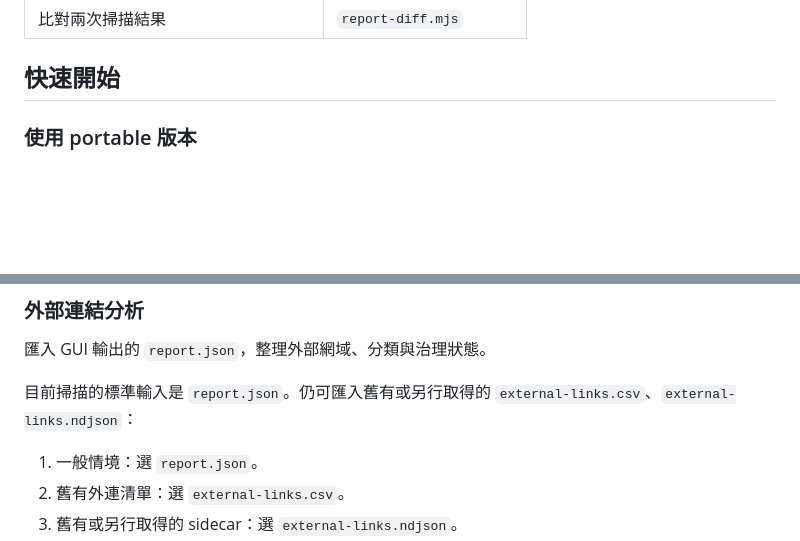
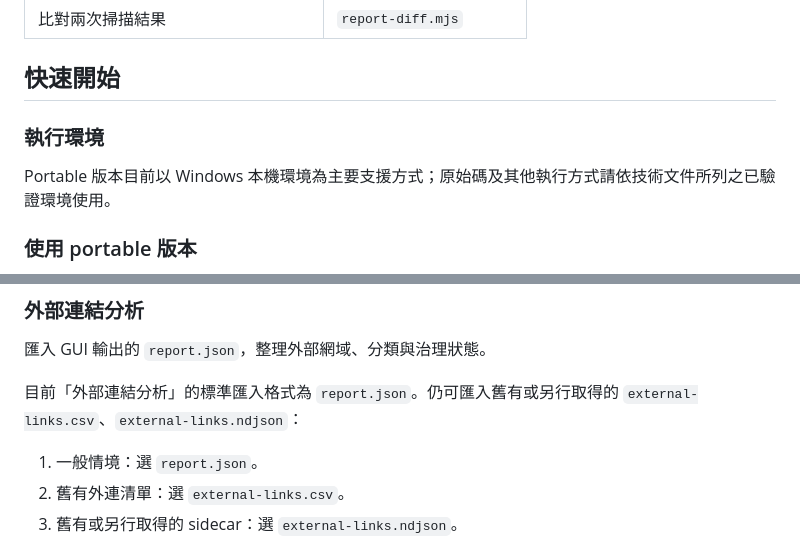
Before and after one commit to kevinkan75/link_checker, a Markdown page: README.md, 2 parts joined by grey strips. GitHub-like rendering; blank space fills up the shorter version.

```diff
--- a/README.md
+++ b/README.md
@@ -25,6 +25,10 @@ Local Link Checker 是一套在本機執行的網站連結檢查工具，協助
 | 比對兩次掃描結果 | `report-diff.mjs` |
 
 ## 快速開始
+
+### 執行環境
+
+Portable 版本目前以 Windows 本機環境為主要支援方式；原始碼及其他執行方式請依技術文件所列之已驗證環境使用。
 
 ### 使用 portable 版本
 
@@ -180,7 +184,7 @@ GUI 每次掃描會在 `logs/YYYYMMDD-HHMMSS--host--status/` 產生輸出。正
 
 匯入 GUI 輸出的 `report.json`，整理外部網域、分類與治理狀態。
 
-目前掃描的標準輸入是 `report.json`。仍可匯入舊有或另行取得的 `external-links.csv`、`external-links.ndjson`：
+目前「外部連結分析」的標準匯入格式為 `report.json`。仍可匯入舊有或另行取得的 `external-links.csv`、`external-links.ndjson`：
 
 1. 一般情境：選 `report.json`。
 2. 舊有外連清單：選 `external-links.csv`。
```
Also changed, not shown: ROADMAP.md (+8 -4 lines).
